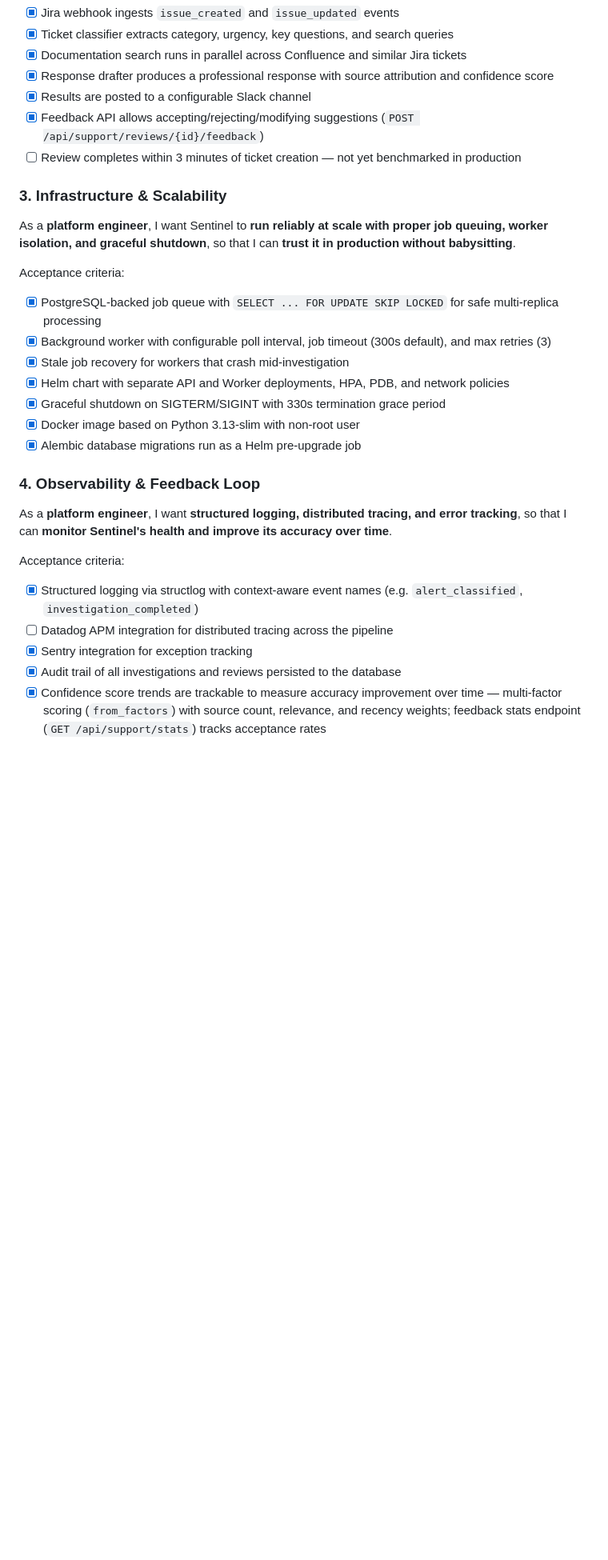
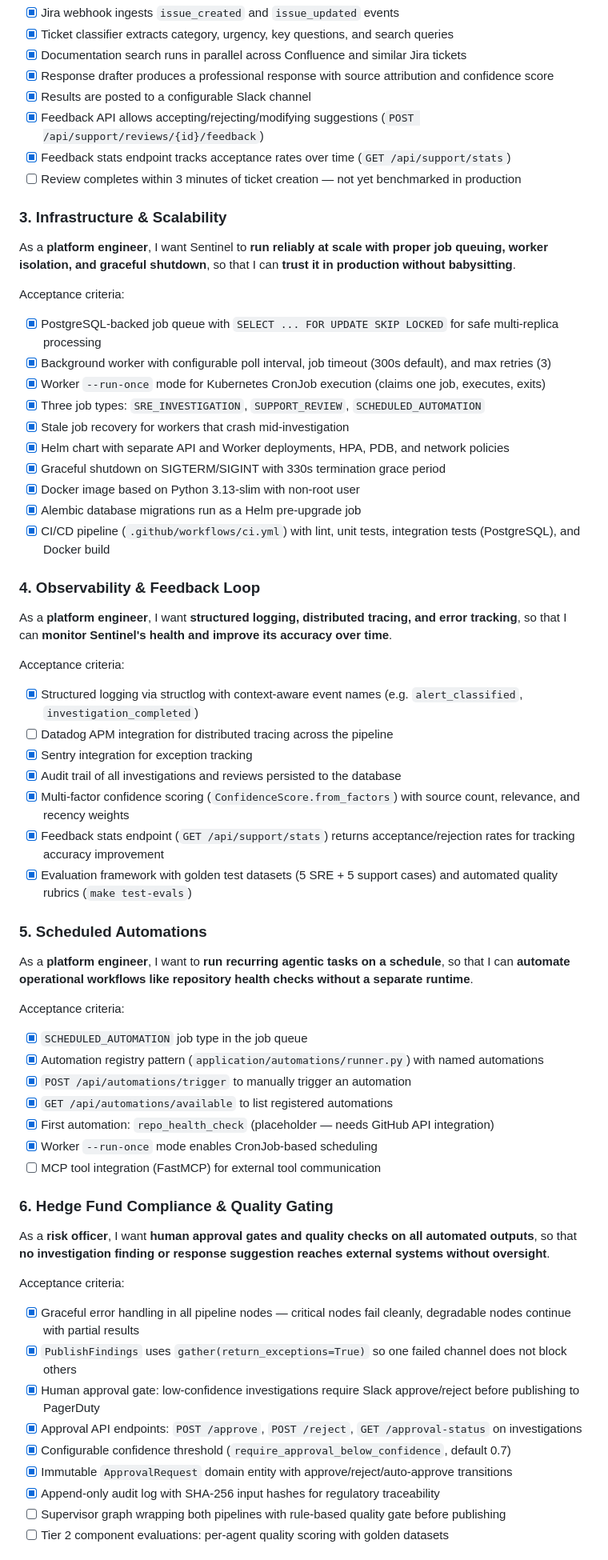
Before and after one commit to offtian/sentinel, a Markdown page: docs/prd.md, the part around one of its changes. Shown at 80% size. GitHub-like rendering; blank space fills up the shorter version.

```diff
--- a/docs/prd.md
+++ b/docs/prd.md
@@ -85,6 +88,7 @@ Acceptance criteria:
 - [x] Response drafter produces a professional response with source attribution and confidence score
 - [x] Results are posted to a configurable Slack channel
 - [x] Feedback API allows accepting/rejecting/modifying suggestions (`POST /api/support/reviews/{id}/feedback`)
+- [x] Feedback stats endpoint tracks acceptance rates over time (`GET /api/support/stats`)
 - [ ] Review completes within 3 minutes of ticket creation — not yet benchmarked in production
 
 ### 3. Infrastructure & Scalability
@@ -95,11 +99,14 @@ Acceptance criteria:
 
 - [x] PostgreSQL-backed job queue with `SELECT ... FOR UPDATE SKIP LOCKED` for safe multi-replica processing
 - [x] Background worker with configurable poll interval, job timeout (300s default), and max retries (3)
+- [x] Worker `--run-once` mode for Kubernetes CronJob execution (claims one job, executes, exits)
+- [x] Three job types: `SRE_INVESTIGATION`, `SUPPORT_REVIEW`, `SCHEDULED_AUTOMATION`
 - [x] Stale job recovery for workers that crash mid-investigation
 - [x] Helm chart with separate API and Worker deployments, HPA, PDB, and network policies
 - [x] Graceful shutdown on SIGTERM/SIGINT with 330s termination grace period
 - [x] Docker image based on Python 3.13-slim with non-root user
 - [x] Alembic database migrations run as a Helm pre-upgrade job
+- [x] CI/CD pipeline (`.github/workflows/ci.yml`) with lint, unit tests, integration tests (PostgreSQL), and Docker build
 
 ### 4. Observability & Feedback Loop
 
@@ -111,4 +118,37 @@ Acceptance criteria:
 - [ ] Datadog APM integration for distributed tracing across the pipeline
 - [x] Sentry integration for exception tracking
 - [x] Audit trail of all investigations and reviews persisted to the database
-- [x] Confidence score trends are trackable to measure accuracy improvement over time — multi-factor scoring (`from_factors`) with source count, relevance, and recency weights; feedback stats endpoint (`GET /api/support/stats`) tracks acceptance rates
+- [x] Multi-factor confidence scoring (`ConfidenceScore.from_factors`) with source count, relevance, and recency weights
+- [x] Feedback stats endpoint (`GET /api/support/stats`) returns acceptance/rejection rates for tracking accuracy improvement
+- [x] Evaluation framework with golden test datasets (5 SRE + 5 support cases) and automated quality rubrics (`make test-evals`)
+
+### 5. Scheduled Automations
+
+As a **platform engineer**, I want to **run recurring agentic tasks on a schedule**, so that I can **automate operational workflows like repository health checks without a separate runtime**.
+
+Acceptance criteria:
+
+- [x] `SCHEDULED_AUTOMATION` job type in the job queue
+- [x] Automation registry pattern (`application/automations/runner.py`) with named automations
+- [x] `POST /api/automations/trigger` to manually trigger an automation
+- [x] `GET /api/automations/available` to list registered automations
+- [x] First automation: `repo_health_check` (placeholder — needs GitHub API integration)
+- [x] Worker `--run-once` mode enables CronJob-based scheduling
+- [ ] MCP tool integration (FastMCP) for external tool communication
+
+### 6. Hedge Fund Compliance & Quality Gating
+
+As a **risk officer**, I want **human approval gates and quality checks on all automated outputs**, so that **no investigation finding or response suggestion reaches external systems without oversight**.
+
+Acceptance criteria:
+
+- [x] Graceful error handling in all pipeline nodes — critical nodes fail cleanly, degradable nodes continue with partial results
+- [x] `PublishFindings` uses `gather(return_exceptions=True)` so one failed channel does not block others
+- [x] Human approval gate: low-confidence investigations require Slack approve/reject before publishing to PagerDuty
+- [x] Approval API endpoints: `POST /approve`, `POST /reject`, `GET /approval-status` on investigations
+- [x] Configurable confidence threshold (`require_approval_below_confidence`, default 0.7)
+- [x] Immutable `ApprovalRequest` domain entity with approve/reject/auto-approve transitions
+- [x] Append-only audit log with SHA-256 input hashes for regulatory traceability
+- [ ] Supervisor graph wrapping both pipelines with rule-based quality gate before publishing
+- [ ] Tier 2 component evaluations: per-agent quality scoring with golden datasets
+
```
Also changed, not shown: other parts of docs/prd.md (+67 -11 lines).
